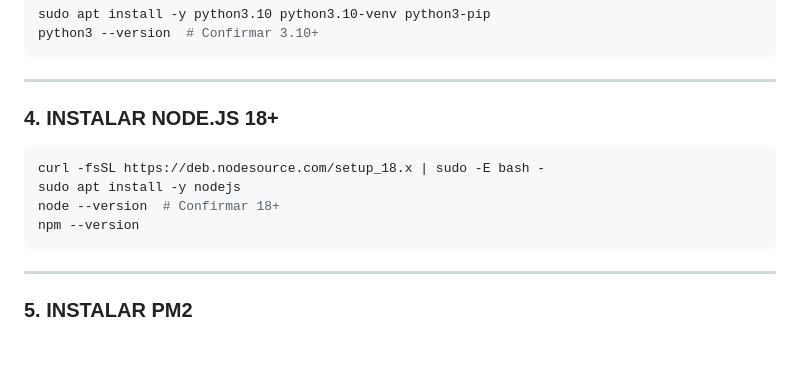
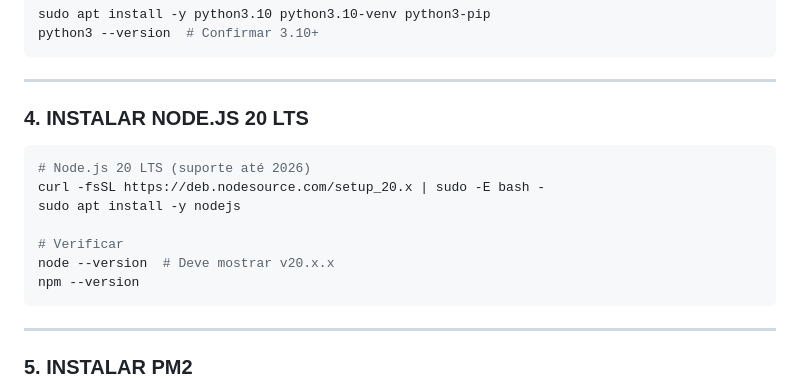
Before and after one commit to AmsD3v/auronex, a Markdown page: docs/CONFIGURAR_SERVIDOR_NOVO.md, the part around the change. GitHub-like rendering; blank space fills up the shorter version.

Commit message:
Docs: Node.js 20 LTS (18 deprecado)

````diff
--- a/docs/CONFIGURAR_SERVIDOR_NOVO.md
+++ b/docs/CONFIGURAR_SERVIDOR_NOVO.md
@@ -41,12 +41,15 @@ python3 --version  # Confirmar 3.10+
 
 ---
 
-### **4. INSTALAR NODE.JS 18+**
+### **4. INSTALAR NODE.JS 20 LTS**
 
 ```bash
-curl -fsSL https://deb.nodesource.com/setup_18.x | sudo -E bash -
+# Node.js 20 LTS (suporte até 2026)
+curl -fsSL https://deb.nodesource.com/setup_20.x | sudo -E bash -
 sudo apt install -y nodejs
-node --version  # Confirmar 18+
+
+# Verificar
+node --version  # Deve mostrar v20.x.x
 npm --version
 ```
 
````
